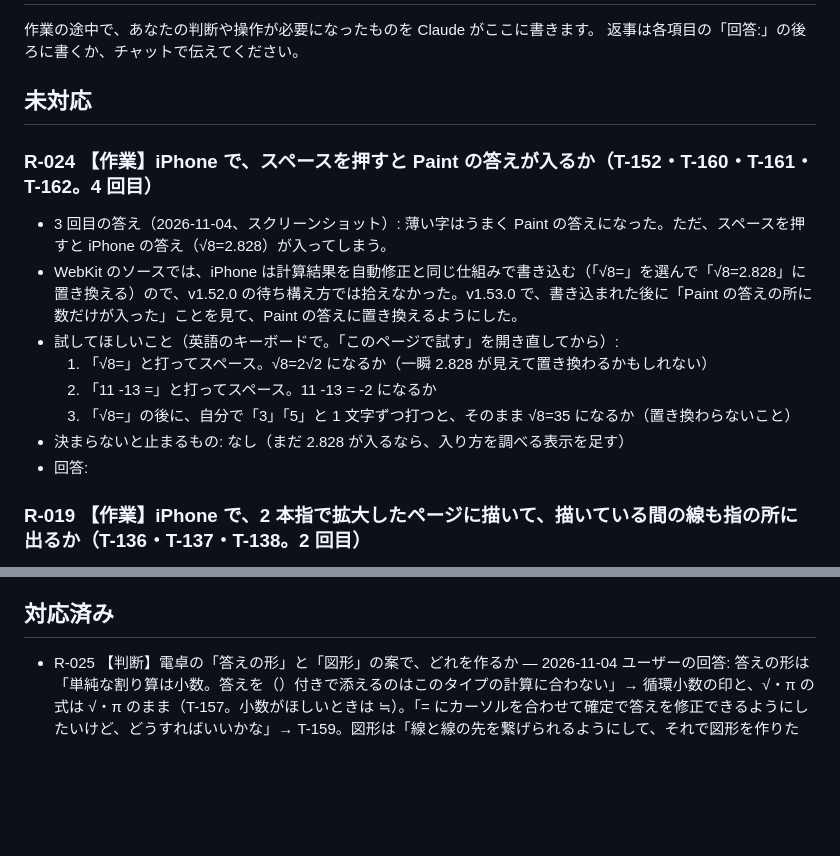
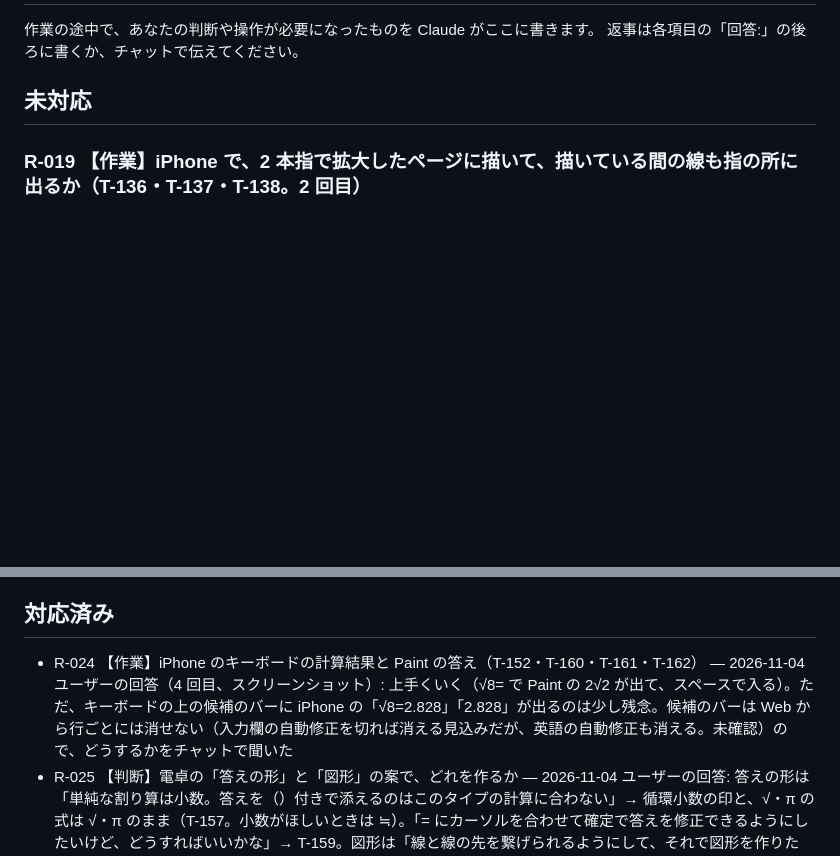
Before and after one commit to shutsuruwork-afk/paint-tool, a Markdown page: .human/requests.md, 2 parts joined by grey strips. GitHub-like rendering; blank space fills up the shorter version.

Commit message:
R-024 を対応済みにする（iPhone の計算結果は T-162 で上手くいった。候補のバーの件はチャットで相談）
Co-Authored-By: Claude Opus 5.5 <noreply@anthropic.com>
Claude-Session: https://claude.ai/code/session_016gHdN76PsF4NuiA6rCcMuF

```diff
--- a/.human/requests.md
+++ b/.human/requests.md
@@ -4,16 +4,6 @@
 返事は各項目の「回答:」の後ろに書くか、チャットで伝えてください。
 
 ## 未対応
-
-### R-024 【作業】iPhone で、スペースを押すと Paint の答えが入るか（T-152・T-160・T-161・T-162。4 回目）
-- 3 回目の答え（2026-11-04、スクリーンショット）: 薄い字はうまく Paint の答えになった。ただ、スペースを押すと iPhone の答え（√8=2.828）が入ってしまう。
-- WebKit のソースでは、iPhone は計算結果を自動修正と同じ仕組みで書き込む（「√8=」を選んで「√8=2.828」に置き換える）ので、v1.52.0 の待ち構え方では拾えなかった。v1.53.0 で、書き込まれた後に「Paint の答えの所に数だけが入った」ことを見て、Paint の答えに置き換えるようにした。
-- 試してほしいこと（英語のキーボードで。「このページで試す」を開き直してから）:
-  1. 「√8=」と打ってスペース。√8=2√2 になるか（一瞬 2.828 が見えて置き換わるかもしれない）
-  2. 「11 -13 =」と打ってスペース。11 -13 = -2 になるか
-  3. 「√8=」の後に、自分で「3」「5」と 1 文字ずつ打つと、そのまま √8=35 になるか（置き換わらないこと）
-- 決まらないと止まるもの: なし（まだ 2.828 が入るなら、入り方を調べる表示を足す）
-- 回答:
 
 ### R-019 【作業】iPhone で、2 本指で拡大したページに描いて、描いている間の線も指の所に出るか（T-136・T-137・T-138。2 回目）
 - 1 回目の答え（2026-10-18、チャット）: 書いている段階ではずれているが、書き終わったとき（指を離したとき）に正しい指の跡に線が残る。LINE の中でも同じ（「LINE の方も対応した」。読み違えていたら教えてほしい）。
@@ -42,6 +32,7 @@
 
 ## 対応済み
 
+- R-024 【作業】iPhone のキーボードの計算結果と Paint の答え（T-152・T-160・T-161・T-162） — 2026-11-04 ユーザーの回答（4 回目、スクリーンショット）: 上手くいく（√8= で Paint の 2√2 が出て、スペースで入る）。ただ、キーボードの上の候補のバーに iPhone の「√8=2.828」「2.828」が出るのは少し残念。候補のバーは Web から行ごとには消せない（入力欄の自動修正を切れば消える見込みだが、英語の自動修正も消える。未確認）ので、どうするかをチャットで聞いた
 - R-025 【判断】電卓の「答えの形」と「図形」の案で、どれを作るか — 2026-11-04 ユーザーの回答: 答えの形は「単純な割り算は小数。答えを（）付きで添えるのはこのタイプの計算に合わない」→ 循環小数の印と、√・π の式は √・π のまま（T-157。小数がほしいときは ≒）。「= にカーソルを合わせて確定で答えを修正できるようにしたいけど、どうすればいいかな」→ T-159。図形は「線と線の先を繋げられるようにして、それで図形を作りたい」→ 端に吸い付く（T-158）
 - R-020 【判断】new-ideas1 の「高度な計算機能」と「登録ページでの設定をデフォルトにできる」は、どんな物か — 2026-11-04 ユーザーの回答: 1 は関数電卓みたいなこと（sin・pi・e）。角は「π があればラジアン、なければ度」を選んだ（T-153 で入れた）。2 は「どうなれば嬉しいかは覚えてない。思い出したら、こっちから声かける」。2 はユーザーから声がかかるまで待つ
 - R-023 【作業】Chrome で、別のタブに行って戻ったときの「変な感じ」が直ったか — 2026-11-03 ユーザーの回答: パソコンの Chrome で、文字入力中に移動した時に何かが起きたと記憶している。ただ、多分もう直ったのだろう。入力欄は焦点が外れても確定しないので、T-151 の「戻ったら入力欄に焦点を戻す」が当たっていると見る
```
